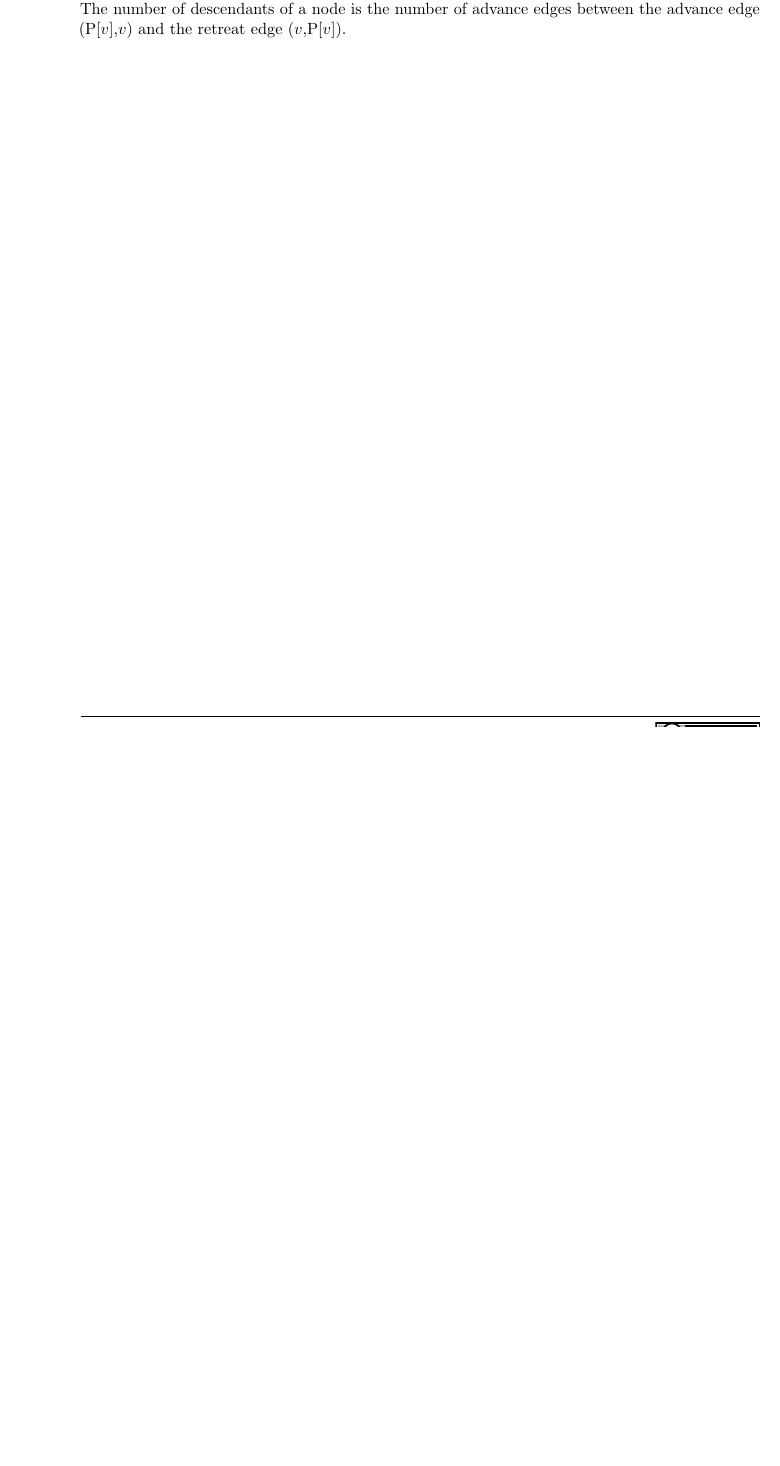
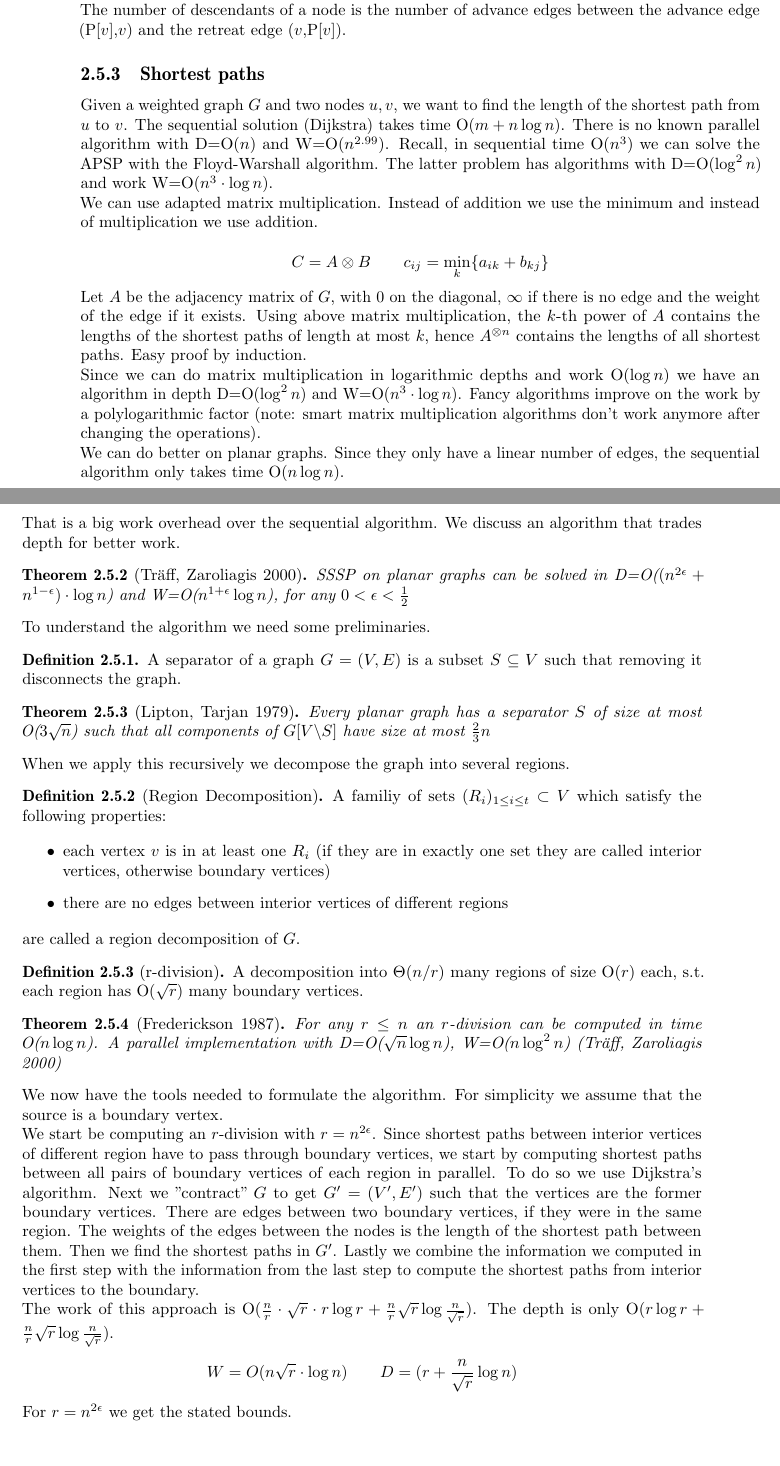
Before and after one commit to adrianN/Models-of-Computation, a LaTeX thesis (models of computation.tex, which reads lectures/sixteen.tex): part of page 38 of 38 before the commit and two parts of pages 38 and 39 of 39 after it, the two joined at a grey line, cut so that both start at the same text, the shorter picture padded with empty space. Compiled offline with pdfLaTeX.

Commit message:
lecture 16

```diff
--- /dev/null
+++ b/lectures/sixteen.tex
@@ -0,0 +1,52 @@
+\subsection{Shortest paths}
+
+Given a weighted graph $G$ and two nodes $u,v$, we want to find the length of the shortest path from $u$ to $v$. The sequential solution (Dijkstra) takes time O($m+n\log n$). There is no known parallel algorithm with D=O($n$) and W=O($n^{2.99}$). Recall, in sequential time O($n^3$) we can solve the APSP with the Floyd-Warshall algorithm. The latter problem has algorithms with D=O($\log^2 n$) and work W=O($n^3\cdot \log n$).
+
+We can use adapted matrix multiplication. Instead of addition we use the minimum and instead of multiplication we use addition.
+
+\[C=A\otimes B\qquad c_{ij} = \min_k \{a_{ik} + b_{kj}\}\]
+
+Let $A$ be the adjacency matrix of $G$, with $0$ on the diagonal, $\infty$ if there is no edge and the weight of the edge if it exists. Using above matrix multiplication, the $k$-th power of $A$ contains the lengths of the shortest paths of length at most $k$, hence $A^{\otimes n}$ contains the lengths of all shortest paths. Easy proof by induction.
+
+Since we can do matrix multiplication in logarithmic depths and work O($\log n$) we have an algorithm in depth D=O($\log ^2 n$) and W=O($n^3\cdot \log n$). Fancy algorithms improve on the work by a polylogarithmic factor (note: smart matrix multiplication algorithms don't work anymore after changing the operations).
+
+We can do better on planar graphs. Since they only have a linear number of edges, the sequential algorithm only takes time O($n \log n$).
+
+\begin{thm}[Cohen 1996] SSSP on planar graphs can be solved in time D=O($\log ^4n$9 and W=O($n^{3/2}$)\end{thm}
+
+That is a big work overhead over the sequential algorithm. We discuss an algorithm that trades depth for better work.
+
+\begin{thm}[Träff, Zaroliagis 2000] SSSP on planar graphs can be solved in D=O($(n^{2\epsilon} + n^{1-\epsilon})\cdot \log n$) and W=O($n^{1+\epsilon} \log n$), for any $0<\epsilon < \frac{1}{2}$\end{thm}
+
+To understand the algorithm we need some preliminaries.
+
+\begin{Def} A separator of a graph $G=(V,E)$ is a subset $S\subseteq V$ such that removing it disconnects the graph.\end{Def}
+
+\begin{thm}[Lipton, Tarjan 1979] Every planar graph has a separator $S$ of size at most O($3\sqrt n$) such that all components of $G[V\backslash S]$ have size at most $\frac 23 n$\end{thm}
+
+When we apply this recursively we decompose the graph into several regions.
+
+\begin{Def}[Region Decomposition] A familiy of sets $(R_i)_{1\leq i\leq t} \subset V$ which satisfy the following properties:
+
+\begin{itemize}
+\item each vertex $v$ is in at least one $R_i$ (if they are in exactly one set they are called interior vertices, otherwise boundary vertices)
+\item there are no edges between interior vertices of different regions
+\end{itemize}
+
+are called a region decomposition of $G$.
+\end{Def}
+
+\begin{Def}[r-division] A decomposition into $\Theta(n/r)$ many regions of size O($r$) each, s.t. each region has O($\sqrt{r}$) many boundary vertices.
+\end{Def}
+
+\begin{thm}[Frederickson 1987] For any $r\leq n$ an $r$-division can be computed in time O($n\log n$). A parallel implementation with D=O($\sqrt n \log n$), W=O($n\log ^2n$) (Träff, Zaroliagis 2000) \end{thm}
+
+We now have the tools needed to formulate the algorithm. For simplicity we assume that the source is a boundary vertex.
+
+We start be computing an $r$-division with $r=n^{2\epsilon}$. Since shortest paths between interior vertices of different region have to pass through boundary vertices, we start by computing shortest paths between all pairs of boundary vertices of each region in parallel. To do so we use Dijkstra's algorithm. Next we "contract" $G$ to get $G'=(V',E')$ such that the vertices are the former boundary vertices. There are edges between two boundary vertices, if they were in the same region. The weights of the edges between the nodes is the length of the shortest path between them. Then we find the shortest paths in $G'$. Lastly we combine the information we computed in the first step with the information from the last step to compute the shortest paths from interior vertices to the boundary.
+
+The work of this approach is O($\frac nr \cdot \sqrt r \cdot r\log r + \frac nr\sqrt r \log \frac{n}{\sqrt r}$). The depth is only O($r\log r + \frac nr\sqrt r \log \frac{n}{\sqrt r}$).
+
+\[W=O(n\sqrt r \cdot \log n) \qquad D=(r+\frac {n}{\sqrt r} \log n)\]
+
+For $r=n^{2\epsilon}$ we get the stated bounds.
```
Also changed, not shown: lectures/fifteen.tex (+5 -1 lines), models of computation.tex (+1 -1 lines).
